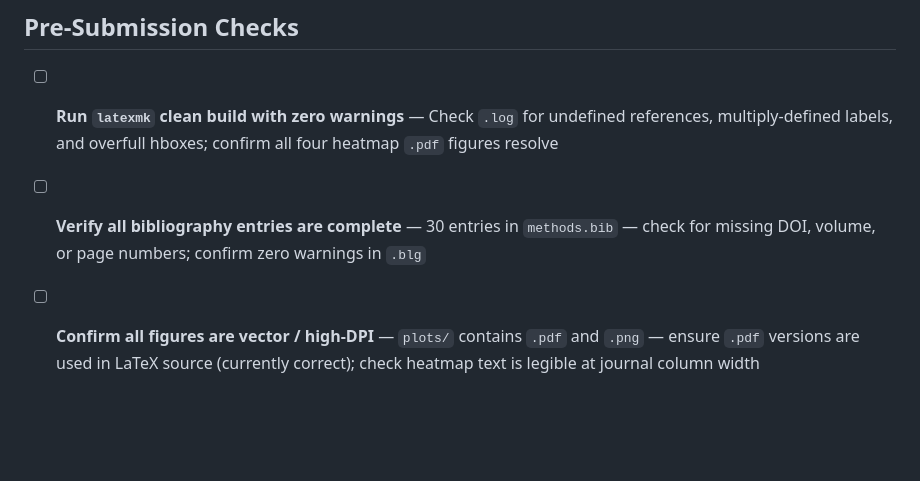
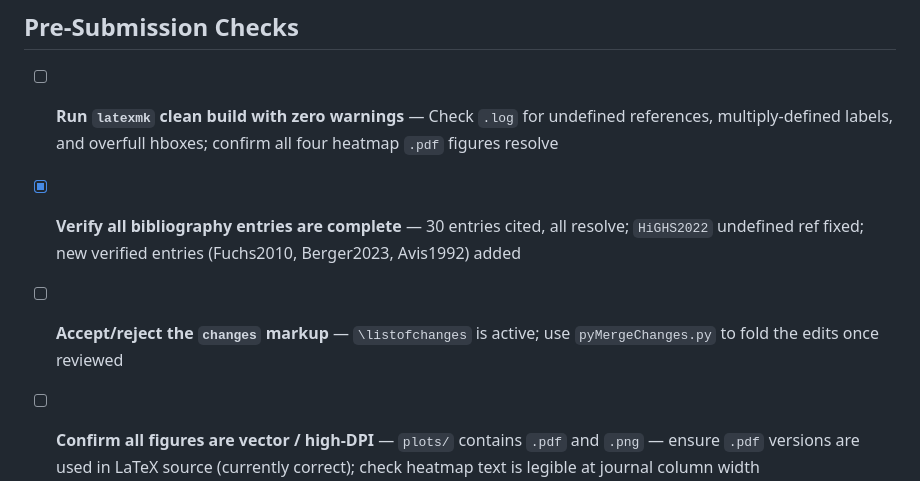
Before and after one commit to Vasissualiyp/Overleaf-sync-nix-flake, a Markdown page: STEROID/todo.md, the part around one of its changes. Rendered like a GitHub page; blank space fills up the shorter version.

```diff
--- a/STEROID/todo.md
+++ b/STEROID/todo.md
@@ -51,7 +60,8 @@
 ## Pre-Submission Checks
 
 - [ ] **Run `latexmk` clean build with zero warnings** — Check `.log` for undefined references, multiply-defined labels, and overfull hboxes; confirm all four heatmap `.pdf` figures resolve
-- [ ] **Verify all bibliography entries are complete** — 30 entries in `methods.bib` — check for missing DOI, volume, or page numbers; confirm zero warnings in `.blg`
+- [x] **Verify all bibliography entries are complete** — 30 entries cited, all resolve; `HiGHS2022` undefined ref fixed; new verified entries (Fuchs2010, Berger2023, Avis1992) added
+- [ ] **Accept/reject the `changes` markup** — `\listofchanges` is active; use `pyMergeChanges.py` to fold the edits once reviewed
 - [ ] **Confirm all figures are vector / high-DPI** — `plots/` contains `.pdf` and `.png` — ensure `.pdf` versions are used in LaTeX source (currently correct); check heatmap text is legible at journal column width
 - [ ] **Check abstract is self-contained** — STEROID acronym introduced in abstract — verify full expansion appears and abstract reads standalone without the body
 - [ ] **Co-author review pass** — Once author list is finalized, all authors must review the final PDF before submission
```
Also changed, not shown: other parts of STEROID/todo.md (+20 -11 lines).
